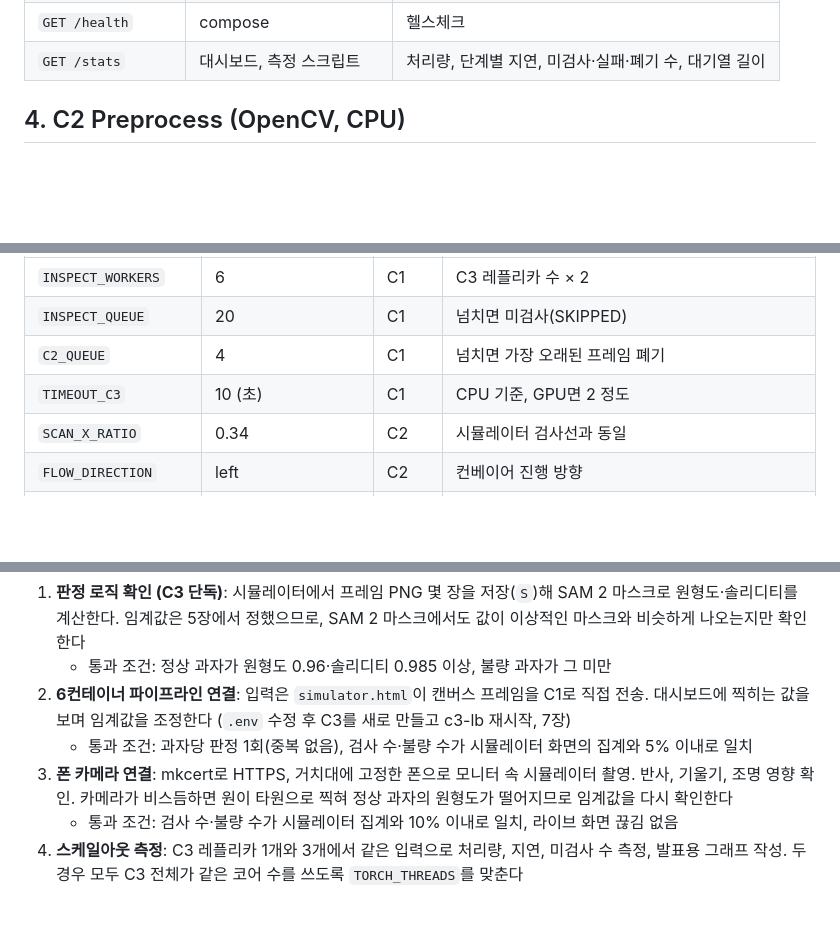
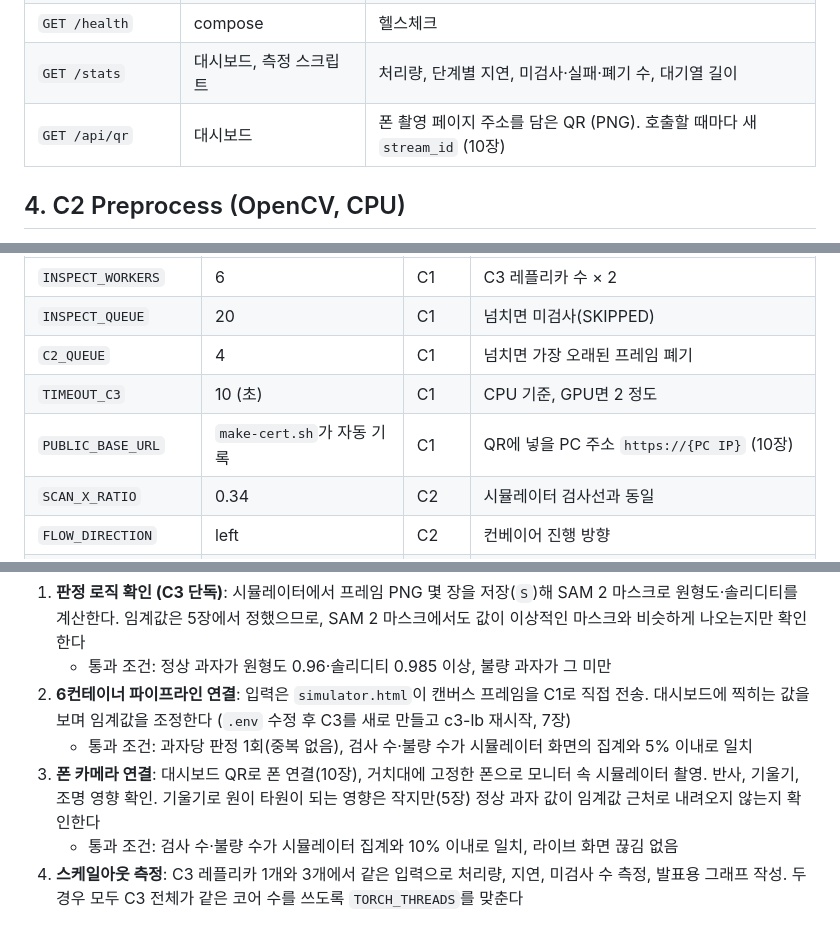
Before and after one commit to jeongwan-ryu/physical-ai-team, a Markdown page: pocketfactory/docs/design.md, 3 parts joined by grey strips. Drawn GitHub-style; blank space fills up the shorter version.

```diff
--- a/pocketfactory/docs/design.md
+++ b/pocketfactory/docs/design.md
@@ -115,6 +115,7 @@ graph LR
 | `WS /ws/dashboard` | 대시보드 | 라이브 프레임, 검사 결과, 통계 푸시 |
 | `GET /health` | compose | 헬스체크 |
 | `GET /stats` | 대시보드, 측정 스크립트 | 처리량, 단계별 지연, 미검사·실패·폐기 수, 대기열 길이 |
+| `GET /api/qr` | 대시보드 | 폰 촬영 페이지 주소를 담은 QR (PNG). 호출할 때마다 새 `stream_id` (10장) |
 
 ## 4. C2 Preprocess (OpenCV, CPU)
 
@@ -256,6 +257,7 @@ C1은 C2 호출 때 받은 원본 바이트를 C3·C4 호출에도 그대로 쓴
 | `INSPECT_QUEUE` | 20 | C1 | 넘치면 미검사(SKIPPED) |
 | `C2_QUEUE` | 4 | C1 | 넘치면 가장 오래된 프레임 폐기 |
 | `TIMEOUT_C3` | 10 (초) | C1 | CPU 기준, GPU면 2 정도 |
+| `PUBLIC_BASE_URL` | `make-cert.sh`가 자동 기록 | C1 | QR에 넣을 PC 주소 `https://{PC IP}` (10장) |
 | `SCAN_X_RATIO` | 0.34 | C2 | 시뮬레이터 검사선과 동일 |
 | `FLOW_DIRECTION` | left | C2 | 컨베이어 진행 방향 |
 | `EDGE_MARGIN` | 10 (px) | C2 | 가장자리 과자 제외 |
@@ -449,7 +464,7 @@ mkcert로 시작하고, 폰 인증서 설치가 막히면 cloudflared로 edge(44
     - 통과 조건: 정상 과자가 원형도 0.96·솔리디티 0.985 이상, 불량 과자가 그 미만
 2. **6컨테이너 파이프라인 연결**: 입력은 `simulator.html`이 캔버스 프레임을 C1로 직접 전송. 대시보드에 찍히는 값을 보며 임계값을 조정한다 (`.env` 수정 후 C3를 새로 만들고 c3-lb 재시작, 7장)
     - 통과 조건: 과자당 판정 1회(중복 없음), 검사 수·불량 수가 시뮬레이터 화면의 집계와 5% 이내로 일치
-3. **폰 카메라 연결**: mkcert로 HTTPS, 거치대에 고정한 폰으로 모니터 속 시뮬레이터 촬영. 반사, 기울기, 조명 영향 확인. 카메라가 비스듬하면 원이 타원으로 찍혀 정상 과자의 원형도가 떨어지므로 임계값을 다시 확인한다
+3. **폰 카메라 연결**: 대시보드 QR로 폰 연결(10장), 거치대에 고정한 폰으로 모니터 속 시뮬레이터 촬영. 반사, 기울기, 조명 영향 확인. 기울기로 원이 타원이 되는 영향은 작지만(5장) 정상 과자 값이 임계값 근처로 내려오지 않는지 확인한다
     - 통과 조건: 검사 수·불량 수가 시뮬레이터 집계와 10% 이내로 일치, 라이브 화면 끊김 없음
 4. **스케일아웃 측정**: C3 레플리카 1개와 3개에서 같은 입력으로 처리량, 지연, 미검사 수 측정, 발표용 그래프 작성. 두 경우 모두 C3 전체가 같은 코어 수를 쓰도록 `TORCH_THREADS`를 맞춘다
 
```
Also changed, not shown: other parts of pocketfactory/docs/design.md (+15 -2 lines).
